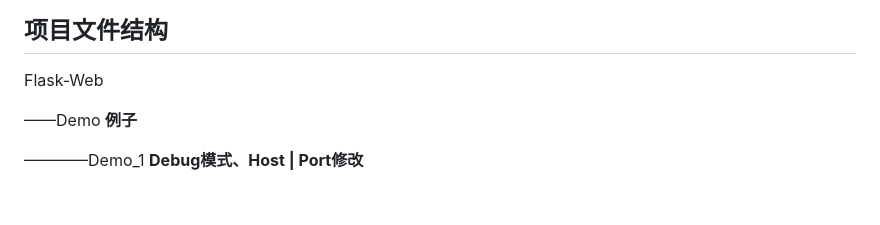
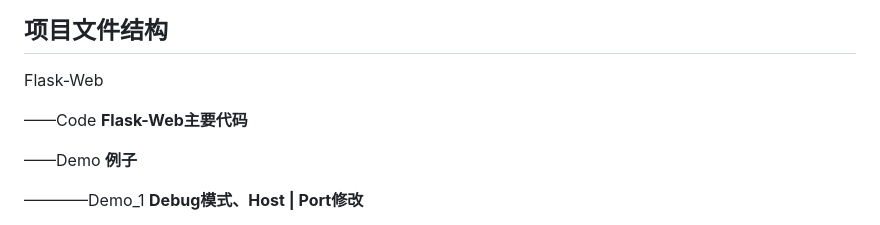
Before and after one commit to AXuanCreator/Flask-Web, a Markdown page: README.md, the part around the change. Drawn GitHub-style; blank space fills up the shorter version.

```diff
--- a/README.md
+++ b/README.md
@@ -27,6 +27,8 @@ TODO：
 ## 项目文件结构
 
 Flask-Web
+
+——Code **Flask-Web主要代码**
 
 ——Demo **例子**
 
```
Also changed, not shown: Code/Readme.md (+27 -26 lines), Code/参考文献.md (added, +2 -0 lines).
